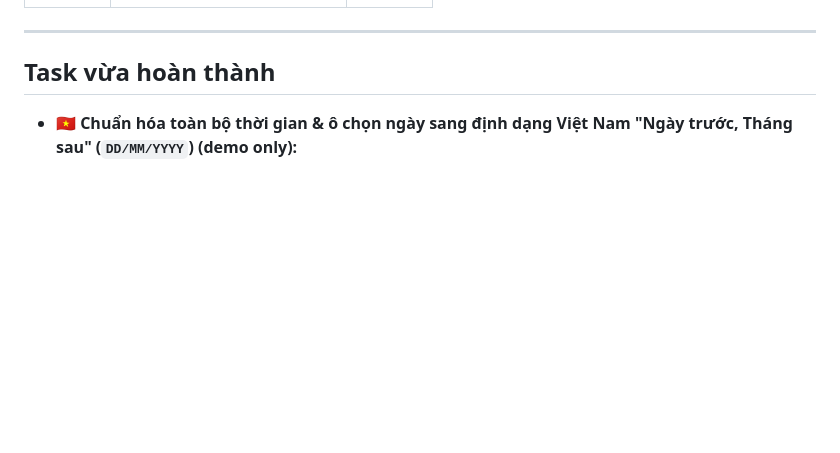
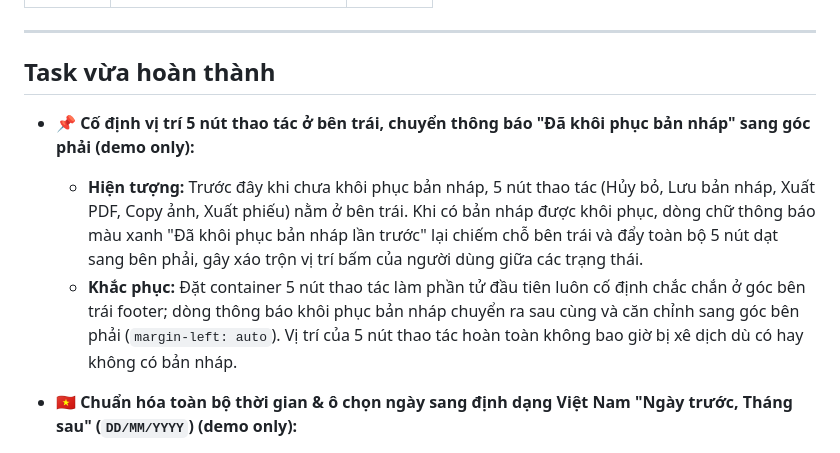
Before and after one commit to zun3017/butphadiemso, a Markdown page: Report/PROGRESS.md, the part around the change. Rendered like a GitHub page; blank space fills up the shorter version.

Commit message:
docs: update PROGRESS.md with footer button layout fix

```diff
--- a/Report/PROGRESS.md
+++ b/Report/PROGRESS.md
@@ -26,6 +26,10 @@
 ---
 
 ## Task vừa hoàn thành
+
+- 📌 **Cố định vị trí 5 nút thao tác ở bên trái, chuyển thông báo "Đã khôi phục bản nháp" sang góc phải (demo only):**
+  - **Hiện tượng:** Trước đây khi chưa khôi phục bản nháp, 5 nút thao tác (Hủy bỏ, Lưu bản nháp, Xuất PDF, Copy ảnh, Xuất phiếu) nằm ở bên trái. Khi có bản nháp được khôi phục, dòng chữ thông báo màu xanh "Đã khôi phục bản nháp lần trước" lại chiếm chỗ bên trái và đẩy toàn bộ 5 nút dạt sang bên phải, gây xáo trộn vị trí bấm của người dùng giữa các trạng thái.
+  - **Khắc phục:** Đặt container 5 nút thao tác làm phần tử đầu tiên luôn cố định chắc chắn ở góc bên trái footer; dòng thông báo khôi phục bản nháp chuyển ra sau cùng và căn chỉnh sang góc bên phải (`margin-left: auto`). Vị trí của 5 nút thao tác hoàn toàn không bao giờ bị xê dịch dù có hay không có bản nháp.
 
 - 🇻🇳 **Chuẩn hóa toàn bộ thời gian & ô chọn ngày sang định dạng Việt Nam "Ngày trước, Tháng sau" (`DD/MM/YYYY`) (demo only):**
   - **Hiện tượng:** Tại thanh công cụ lọc Báo cáo và Modal Tạo Phiếu Học Phí, các ô chọn ngày hiển thị định dạng kiểu Mỹ `MM/DD/YYYY` (ví dụ `09/01/2026` và `10/01/2026` khiến người dùng nhìn thấy tháng 9 và tháng 10 bị nhầm lẫn thành ngày 09/01 đến 10/01).
```
